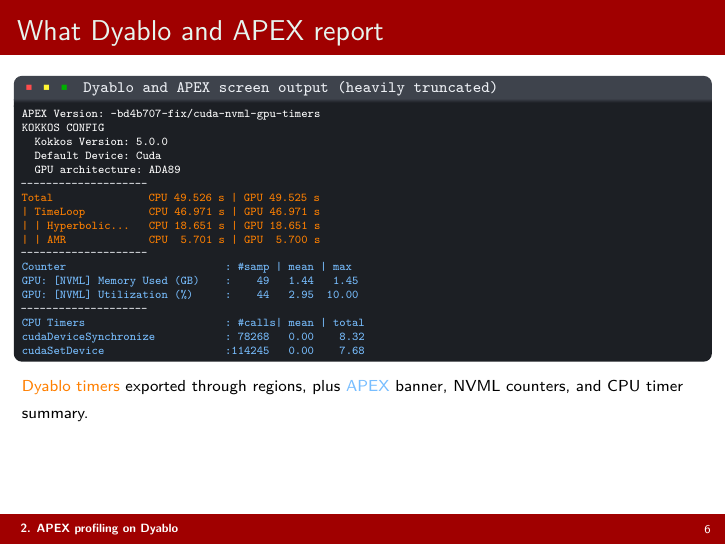
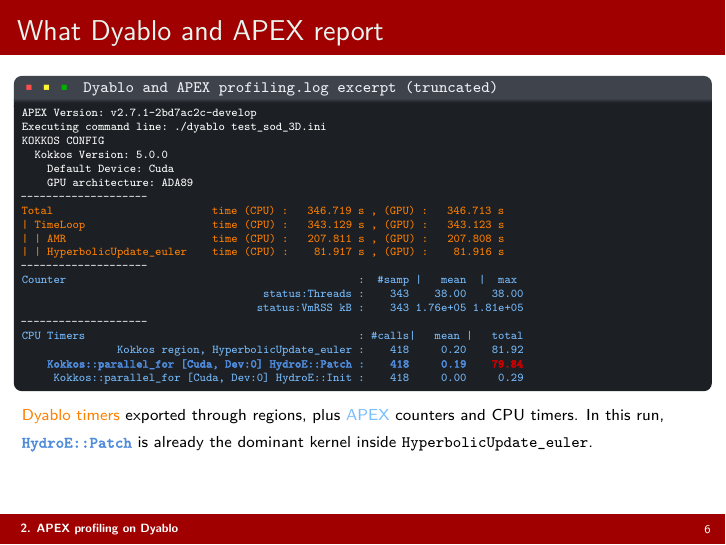
Before and after one commit to daxmawal/Apex-Presentation, LaTeX slides (main.tex): page 6 of 19. Compiled offline with pdfLaTeX.

Commit message:
Refine APEX profiling output and update Dyablo version details

```diff
--- a/main.tex
+++ b/main.tex
@@ -60,6 +60,7 @@
 \definecolor{termBar}{RGB}{62,67,76}
 \definecolor{termText}{RGB}{236,239,244}
 \definecolor{hotspotBlue}{RGB}{120,190,255}
+\definecolor{patchBlue}{RGB}{80,140,220}
 
 \hypersetup{colorlinks=true,linkcolor=black,urlcolor=ceaGreen,citecolor=ceaGreen}
 
@@ -241,31 +242,33 @@
 \textcolor{red!70}{\footnotesize\textbullet}\hspace{0.15em}%
 \textcolor{yellow!80}{\footnotesize\textbullet}\hspace{0.15em}%
 \textcolor{green!70!black}{\footnotesize\textbullet}\hspace{0.55em}%
-\texttt{\scriptsize Dyablo and APEX screen output (heavily truncated)}}
+\texttt{\scriptsize Dyablo and APEX profiling.log excerpt (truncated)}}
 {\ttfamily\tiny\color{termText}
 \begin{semiverbatim}
-\textcolor{white}{APEX Version: -bd4b707-fix/cuda-nvml-gpu-timers}
+\textcolor{white}{APEX Version: v2.7.1-2bd7ac2c-develop}
+\textcolor{white}{Executing command line: ./dyablo test_sod_3D.ini}
 \textcolor{white}{KOKKOS CONFIG}
 \textcolor{white}{  Kokkos Version: 5.0.0}
-\textcolor{white}{  Default Device: Cuda}
-\textcolor{white}{  GPU architecture: ADA89}
+  \textcolor{white}{  Default Device: Cuda}
+  \textcolor{white}{  GPU architecture: ADA89}
 ----------------------------------------
-\textcolor{hlOrange}{Total               CPU 49.526 s | GPU 49.525 s}
-\textcolor{hlOrange}{| TimeLoop          CPU 46.971 s | GPU 46.971 s}
-\textcolor{hlOrange}{| | Hyperbolic...   CPU 18.651 s | GPU 18.651 s}
-\textcolor{hlOrange}{| | AMR             CPU  5.701 s | GPU  5.700 s}
+\textcolor{hlOrange}{Total                         time (CPU) :   346.719 s , (GPU) :   346.713 s}
+\textcolor{hlOrange}{| TimeLoop                    time (CPU) :   343.129 s , (GPU) :   343.123 s}
+\textcolor{hlOrange}{| | AMR                       time (CPU) :   207.811 s , (GPU) :   207.808 s}
+\textcolor{hlOrange}{| | HyperbolicUpdate_euler    time (CPU) :    81.917 s , (GPU) :    81.916 s}
 ----------------------------------------
-\textcolor{hotspotBlue}{Counter                         : #samp | mean | max}
-\textcolor{hotspotBlue}{GPU: [NVML] Memory Used (GB)    :    49   1.44   1.45}
-\textcolor{hotspotBlue}{GPU: [NVML] Utilization (%)     :    44   2.95  10.00}
+\textcolor{hotspotBlue}{Counter                                              :  #samp |   mean  |  max}
+\textcolor{hotspotBlue}{                                      status:Threads :    343    38.00    38.00}
+\textcolor{hotspotBlue}{                                     status:VmRSS kB :    343 1.76e+05 1.81e+05}
 ----------------------------------------
-\textcolor{hotspotBlue}{CPU Timers                      : #calls| mean | total}
-\textcolor{hotspotBlue}{cudaDeviceSynchronize           : 78268   0.00    8.32}
-\textcolor{hotspotBlue}{cudaSetDevice                   :114245   0.00    7.68}
+\textcolor{hotspotBlue}{CPU Timers                                           : #calls|   mean |   total}
+\textcolor{hotspotBlue}{               Kokkos region, HyperbolicUpdate_euler :    418     0.20    81.92}
+\textpdfrender{TextRenderingMode=FillStroke,LineWidth=0.18pt}{\textcolor{patchBlue}{    Kokkos::parallel_for [Cuda, Dev:0] HydroE::Patch :    418     0.19    }}\textpdfrender{TextRenderingMode=FillStroke,LineWidth=0.20pt}{\textcolor{red!80!black}{\textbf{79.84}}}
+\textcolor{hotspotBlue}{     Kokkos::parallel_for [Cuda, Dev:0] HydroE::Init :    418     0.00     0.29}
 \end{semiverbatim}}
 \end{beamerboxesrounded}
 \vspace{0.2em}
-{\scriptsize \textcolor{hlOrange}{Dyablo timers} exported through regions, plus \textcolor{hotspotBlue}{APEX} banner, NVML counters, and CPU timer summary.}
+{\scriptsize \textcolor{hlOrange}{Dyablo timers} exported through regions, plus \textcolor{hotspotBlue}{APEX} counters and CPU timers. In this run, \textpdfrender{TextRenderingMode=FillStroke,LineWidth=0.18pt}{\textcolor{patchBlue}{\texttt{HydroE::Patch}}} is already the dominant kernel inside \texttt{HyperbolicUpdate\_euler}.}
 \end{frame}
 
 \begin{frame}[fragile,t]{APEX sees Dyablo's timer hierarchy}
```
